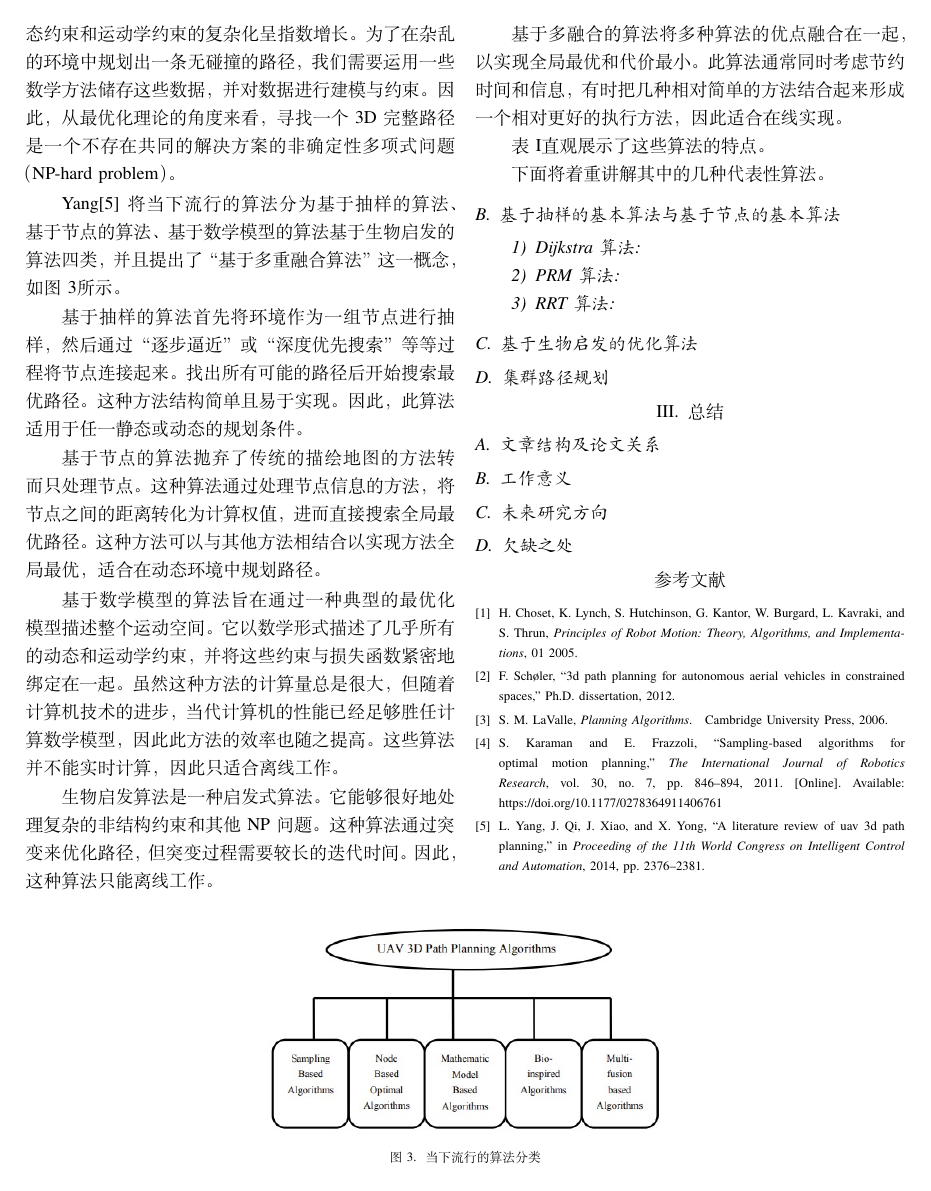
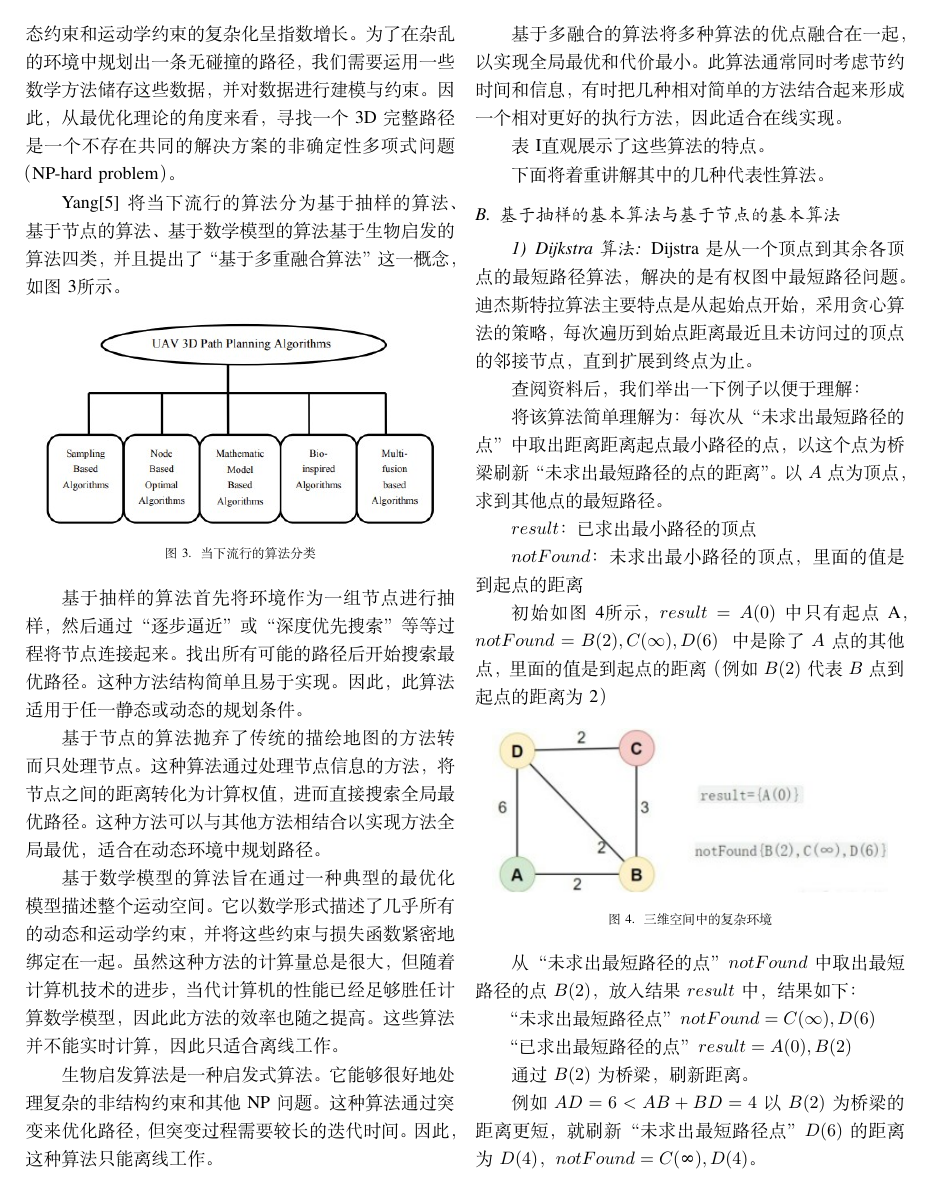
Before and after one commit to YanLin02/LaTeX_ReadAndWrite_FianlWork, a LaTeX paper (Final Work.tex): page 3 of 4. Compiled offline with XeLaTeX.

Commit message:
图像、表格位置调整，添加部分S2 Sub2

```diff
--- a/Final Work.tex
+++ b/Final Work.tex
@@ -172,9 +172,43 @@
 下面将着重讲解其中的几种代表性算法。
 
 \subsection{基于抽样的基本算法与基于节点的基本算法}%Subsection 2 基于抽样的基本算法与基于节点的基本算法
+\subsubsection{Dijkstra算法}%Subsubsection 1  Dijkstra算法
 
+Dijstra是从一个顶点到其余各顶点的最短路径算法，解决的是有权图中最短路径问题。迪杰斯特拉算法主要特点是从起始点开始，采用贪心算法的策略，每次遍历到始点距离最近且未访问过的顶点的邻接节点，直到扩展到终点为止。
 
-\subsubsection{Dijkstra算法}%Subsubsection 1  Dijkstra算法
+查阅资料后，我们举出一下例子以便于理解：
+
+将该算法简单理解为：每次从“未求出最短路径的点”中取出距离距离起点最小路径的点，以这个点为桥梁刷新“未求出最短路径的点的距离”。以$A$点为顶点，求到其他点的最短路径。
+
+$result$：已求出最小路径的顶点
+
+$notFound$：未求出最小路径的顶点，里面的值是到起点的距离
+
+初始如\figref{fig:Dijkstra算法1}所示，$result={A(0)}$中只有起点A，$notFound={B(2),C(\infty),D(6)}$ 中是除了$A$点的其他点，里面的值是到起点的距离（例如$B(2)$代表$B$点到起点的距离为2）
+
+\begin{figure}[htbp]
+    \centering
+    \begin{overpic}[width=0.45\textwidth]{fig/Dijkstra算法1}
+    \end{overpic}
+    \caption{三维空间中的复杂环境}\label{fig:Dijkstra算法1}
+ \end{figure}
+
+ 从“未求出最短路径的点”$notFound$中取出最短路径的点$B(2)$，放入结果$result$中，结果如下：
+
+ “未求出最短路径点”$notFound={C(\infty),D(6)}$
+
+ “已求出最短路径的点”$result={A(0),B(2)}$
+
+ 通过$B(2)$为桥梁，刷新距离。
+
+ 例如$AD = 6 < AB + BD = 4$以$B(2)$为桥梁的距离更短，就刷新“未求出最短路径点”$D(6)$ 的距离为 $D(4)$，$notFound={C(∞),D(4)}$。
+
+ 同理刷新 C(∞) 的距离为 C(5) ，最后结果如下：
+
+ “未求出最短路径点”$notFound={C(5),D(4)}$
+
+ “已求出最短路径的点”$result={A(0),B(2)}$
+
 
 
 \subsubsection{PRM算法}%Subsubsection 2  PRM算法
```
Also changed, not shown: Final Work.pdf, Final Work.tex (4 more changed lines), 3 other files.
